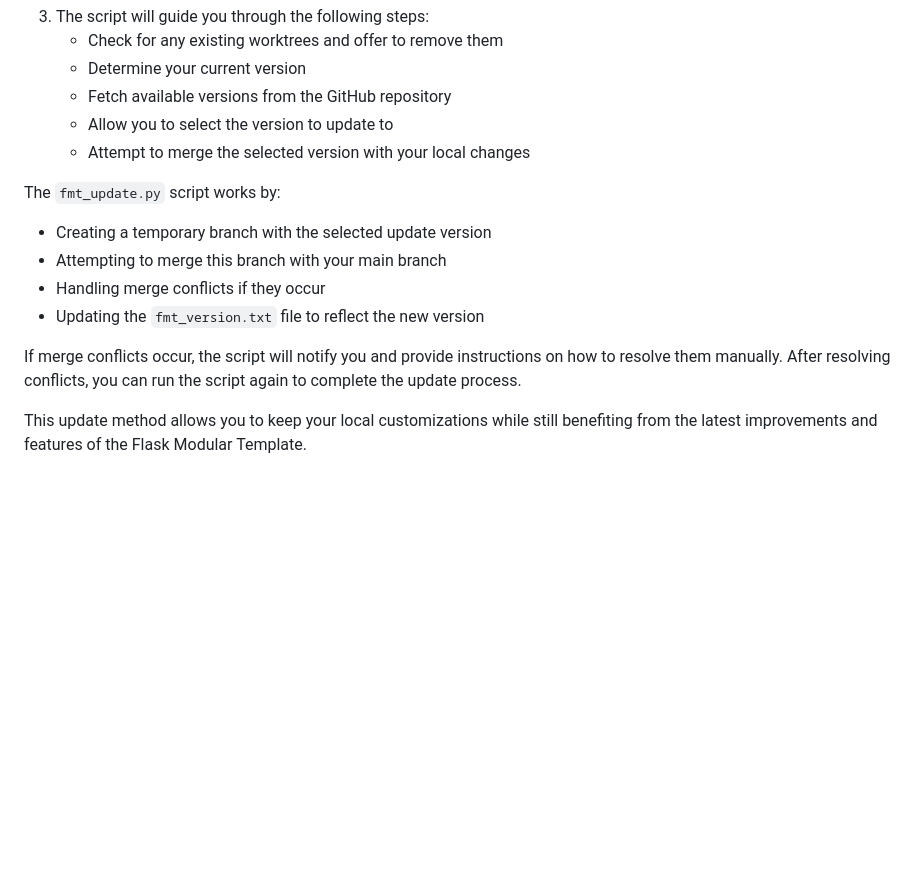
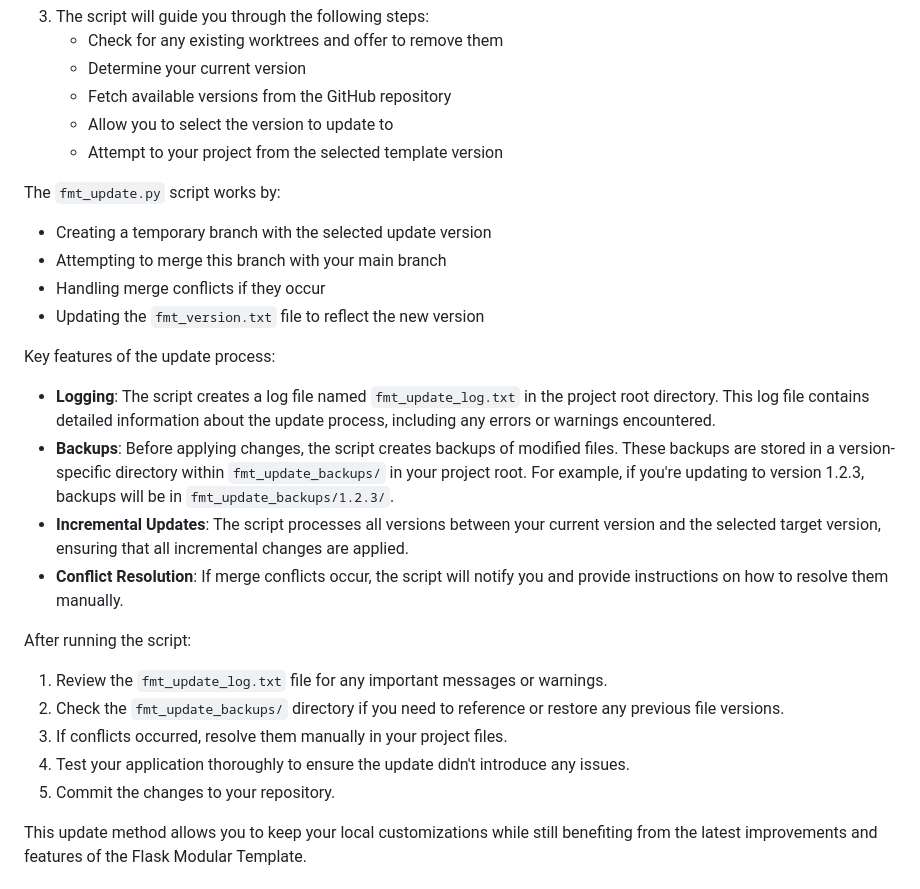
Before and after one commit to DaveY61/flask-mod-template, a Markdown page: README.md, the part around the change. Drawn GitHub-style; blank space fills up the shorter version.

Commit message:
updated details about the fmt_update.py script in the README

```diff
--- a/README.md
+++ b/README.md
@@ -128,7 +128,7 @@ To update your project to the latest template version, you can use the `fmt_upda
    - Determine your current version
    - Fetch available versions from the GitHub repository
    - Allow you to select the version to update to
-   - Attempt to merge the selected version with your local changes
+   - Attempt to your project from the selected template version
 
 The `fmt_update.py` script works by:
 - Creating a temporary branch with the selected update version
@@ -136,7 +136,18 @@ The `fmt_update.py` script works by:
 - Handling merge conflicts if they occur
 - Updating the `fmt_version.txt` file to reflect the new version
 
-If merge conflicts occur, the script will notify you and provide instructions on how to resolve them manually. After resolving conflicts, you can run the script again to complete the update process.
+Key features of the update process:
+- **Logging**: The script creates a log file named `fmt_update_log.txt` in the project root directory. This log file contains detailed information about the update process, including any errors or warnings encountered.
+- **Backups**: Before applying changes, the script creates backups of modified files. These backups are stored in a version-specific directory within `fmt_update_backups/` in your project root. For example, if you're updating to version 1.2.3, backups will be in `fmt_update_backups/1.2.3/`.
+- **Incremental Updates**: The script processes all versions between your current version and the selected target version, ensuring that all incremental changes are applied.
+- **Conflict Resolution**: If merge conflicts occur, the script will notify you and provide instructions on how to resolve them manually.
+
+After running the script:
+1. Review the `fmt_update_log.txt` file for any important messages or warnings.
+2. Check the `fmt_update_backups/` directory if you need to reference or restore any previous file versions.
+3. If conflicts occurred, resolve them manually in your project files.
+4. Test your application thoroughly to ensure the update didn't introduce any issues.
+5. Commit the changes to your repository.
 
 This update method allows you to keep your local customizations while still benefiting from the latest improvements and features of the Flask Modular Template.
 
```
